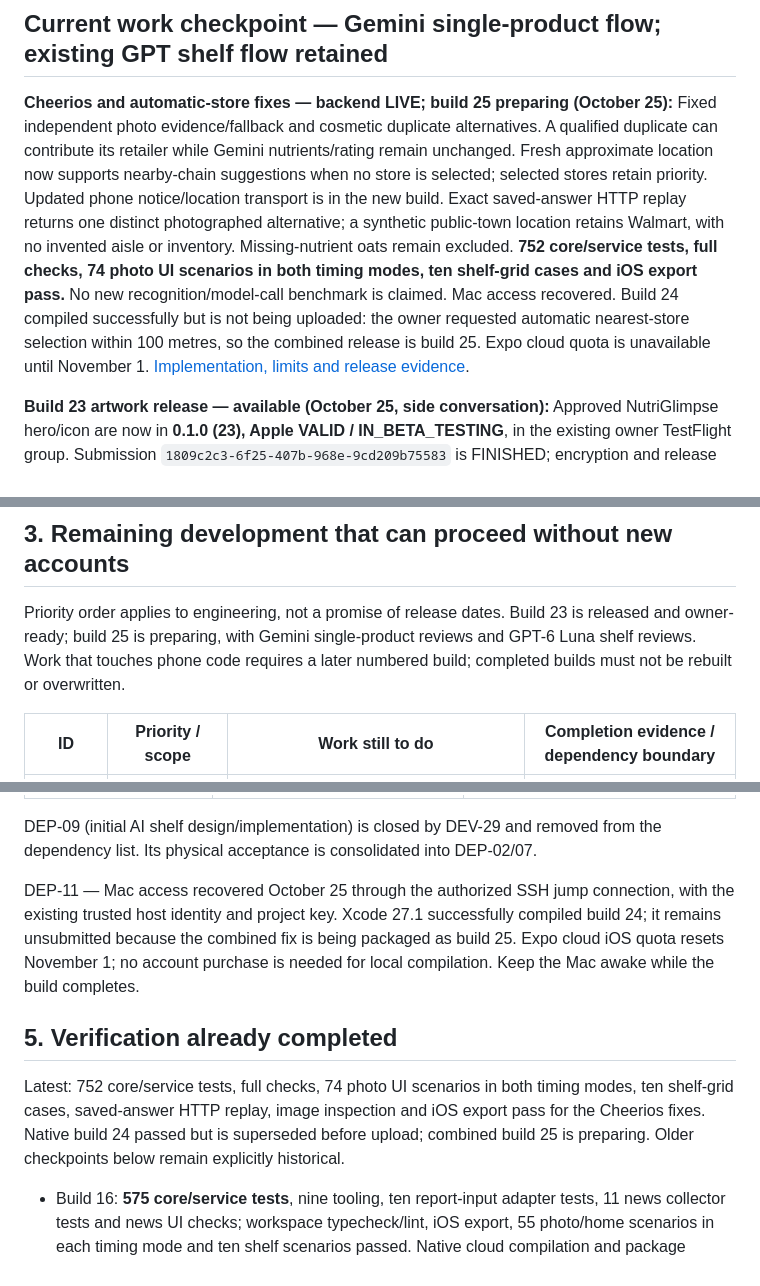
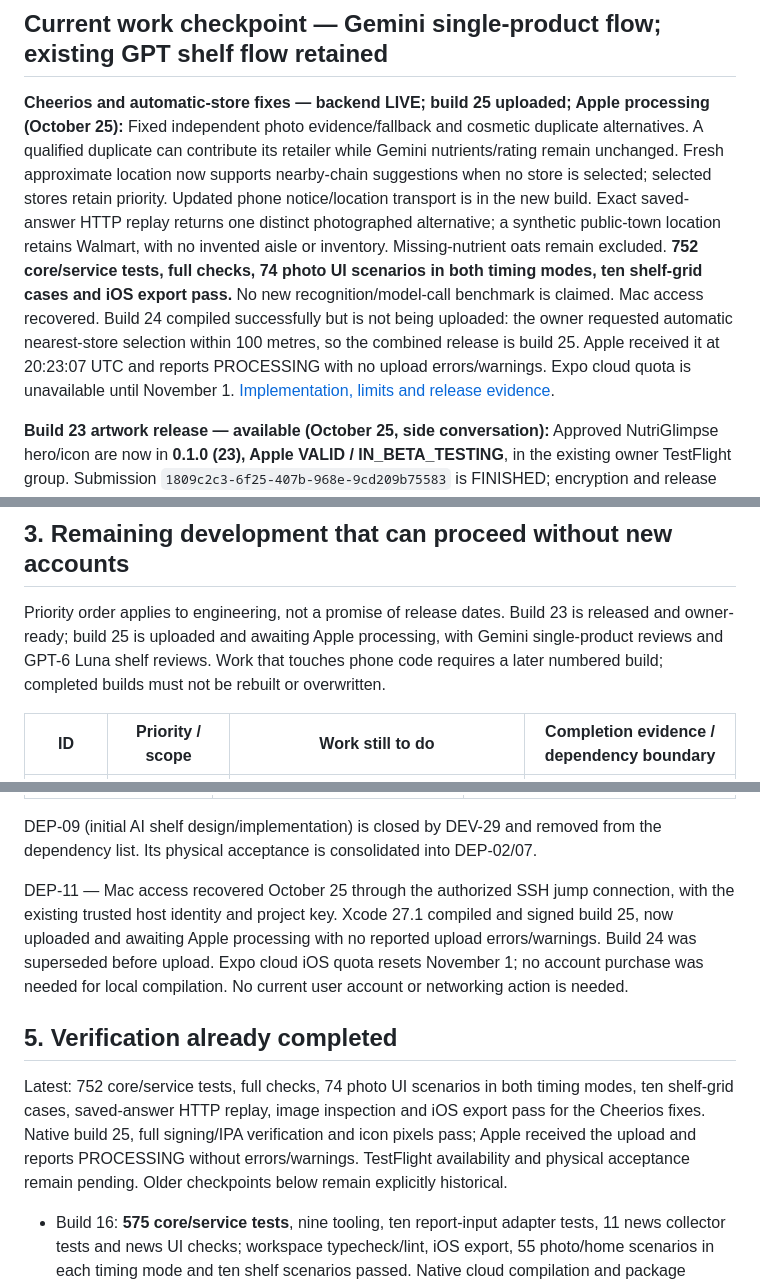
Before and after one commit to cankyIl/NutriGlimpse, a Markdown page: docs/ImplementationProjectPlanDocument.md, 3 parts joined by grey strips. GitHub-like rendering.

Commit message:
Record verified build 25 upload and pending Apple processing

```diff
--- a/docs/ImplementationProjectPlanDocument.md
+++ b/docs/ImplementationProjectPlanDocument.md
@@ -35,7 +35,7 @@ This is the active plan. It incorporates the [side-chat handoff](71-side-chat-ne
 
 ## Current work checkpoint — Gemini single-product flow; existing GPT shelf flow retained
 
-**Cheerios and automatic-store fixes — backend LIVE; build 25 preparing (October 25):** Fixed independent photo evidence/fallback and cosmetic duplicate alternatives. A qualified duplicate can contribute its retailer while Gemini nutrients/rating remain unchanged. Fresh approximate location now supports nearby-chain suggestions when no store is selected; selected stores retain priority. Updated phone notice/location transport is in the new build. Exact saved-answer HTTP replay returns one distinct photographed alternative; a synthetic public-town location retains Walmart, with no invented aisle or inventory. Missing-nutrient oats remain excluded. **752 core/service tests, full checks, 74 photo UI scenarios in both timing modes, ten shelf-grid cases and iOS export pass.** No new recognition/model-call benchmark is claimed. Mac access recovered. Build 24 compiled successfully but is not being uploaded: the owner requested automatic nearest-store selection within 100 metres, so the combined release is build 25. Expo cloud quota is unavailable until November 1. [Implementation, limits and release evidence](86-cheerios-photos-nearby-stores-and-dedup.md).
+**Cheerios and automatic-store fixes — backend LIVE; build 25 uploaded; Apple processing (October 25):** Fixed independent photo evidence/fallback and cosmetic duplicate alternatives. A qualified duplicate can contribute its retailer while Gemini nutrients/rating remain unchanged. Fresh approximate location now supports nearby-chain suggestions when no store is selected; selected stores retain priority. Updated phone notice/location transport is in the new build. Exact saved-answer HTTP replay returns one distinct photographed alternative; a synthetic public-town location retains Walmart, with no invented aisle or inventory. Missing-nutrient oats remain excluded. **752 core/service tests, full checks, 74 photo UI scenarios in both timing modes, ten shelf-grid cases and iOS export pass.** No new recognition/model-call benchmark is claimed. Mac access recovered. Build 24 compiled successfully but is not being uploaded: the owner requested automatic nearest-store selection within 100 metres, so the combined release is build 25. Apple received it at 20:23:07 UTC and reports PROCESSING with no upload errors/warnings. Expo cloud quota is unavailable until November 1. [Implementation, limits and release evidence](86-cheerios-photos-nearby-stores-and-dedup.md).
 
 **Build 23 artwork release — available (October 25, side conversation):** Approved NutriGlimpse hero/icon are now in **0.1.0 (23), Apple VALID / IN_BETA_TESTING**, in the existing owner TestFlight group. Submission `1809c2c3-6f25-407b-968e-9cd209b75583` is FINISHED; encryption and release notes verified. Frozen **339 files**, only five intended source paths differ from build 22, no missing paths; current app/side-chat features preserved. Full checks/**739 tests**, 70 photo scenarios in each timing mode, ten shelf-grid cases, iOS export, native icon pixels, signed IPA and full code-signature checks pass. No backend/prompt change. **Installation and physical acceptance remain pending; known nutrition accuracy issues remain open.** [Release evidence](nutriglimpse-build23-artwork-release-2026-10-25.md).
 
@@ -160,7 +160,7 @@ Historical DEV-01 through DEV-31 evidence and exact earlier release IDs remain i
 
 ## 3. Remaining development that can proceed without new accounts
 
-Priority order applies to engineering, not a promise of release dates. Build 23 is released and owner-ready; build 25 is preparing, with Gemini single-product reviews and GPT-6 Luna shelf reviews. Work that touches phone code requires a later numbered build; completed builds must not be rebuilt or overwritten.
+Priority order applies to engineering, not a promise of release dates. Build 23 is released and owner-ready; build 25 is uploaded and awaiting Apple processing, with Gemini single-product reviews and GPT-6 Luna shelf reviews. Work that touches phone code requires a later numbered build; completed builds must not be rebuilt or overwritten.
 
 | ID | Priority / scope | Work still to do | Completion evidence / dependency boundary |
 | --- | --- | --- | --- |
@@ -200,11 +200,11 @@ These do not block ENG-01/02/04 or general factual product comparisons. A gate a
 
 DEP-09 (initial AI shelf design/implementation) is closed by DEV-29 and removed from the dependency list. Its physical acceptance is consolidated into DEP-02/07.
 
-DEP-11 — Mac access recovered October 25 through the authorized SSH jump connection, with the existing trusted host identity and project key. Xcode 27.1 successfully compiled build 24; it remains unsubmitted because the combined fix is being packaged as build 25. Expo cloud iOS quota resets November 1; no account purchase is needed for local compilation. Keep the Mac awake while the build completes.
+DEP-11 — Mac access recovered October 25 through the authorized SSH jump connection, with the existing trusted host identity and project key. Xcode 27.1 compiled and signed build 25, now uploaded and awaiting Apple processing with no reported upload errors/warnings. Build 24 was superseded before upload. Expo cloud iOS quota resets November 1; no account purchase was needed for local compilation. No current user account or networking action is needed.
 
 ## 5. Verification already completed
 
-Latest: 752 core/service tests, full checks, 74 photo UI scenarios in both timing modes, ten shelf-grid cases, saved-answer HTTP replay, image inspection and iOS export pass for the Cheerios fixes. Native build 24 passed but is superseded before upload; combined build 25 is preparing. Older checkpoints below remain explicitly historical.
+Latest: 752 core/service tests, full checks, 74 photo UI scenarios in both timing modes, ten shelf-grid cases, saved-answer HTTP replay, image inspection and iOS export pass for the Cheerios fixes. Native build 25, full signing/IPA verification and icon pixels pass; Apple received the upload and reports PROCESSING without errors/warnings. TestFlight availability and physical acceptance remain pending. Older checkpoints below remain explicitly historical.
 
 - Build 16: **575 core/service tests**, nine tooling, ten report-input adapter tests, 11 news collector tests and news UI checks; workspace typecheck/lint, iOS export, 55 photo/home scenarios in each timing mode and ten shelf scenarios passed. Native cloud compilation and package inspection passed; both shelf models, news/measurement features and approved artwork were verified present. All 326 frozen phone source files still matched live source after upload.
 - Apple build 16 is **VALID / IN_BETA_TESTING** with the existing owner group, encryption=false and exact English testing notes verified. EAS build **5ec7eb4b-c0b3-4d40-b509-f21965c04ed5**; submission **b6b55bb1-a323-4378-80ae-1376294620dc**; Apple build **dc462a35-fc10-44cd-8eac-65c654d07673**. IPA SHA-256: **f148ac485f49e4b12cde2defc2a1044542b9257e31cac0522552d2c269b7f22b**. Linux inspection checked archive integrity, profile CMS signature and required content, not full app signature trust or physical camera execution.
```
Also changed, not shown: other parts of docs/ImplementationProjectPlanDocument.md (+2 -2 lines), docs/86-cheerios-photos-nearby-stores-and-dedup.md (+2 -2 lines).
